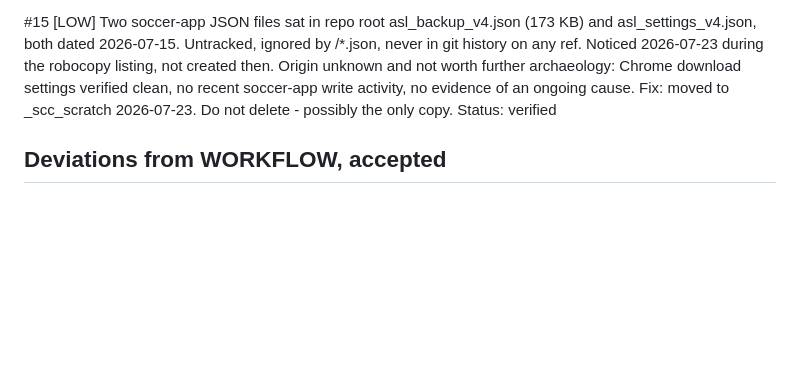
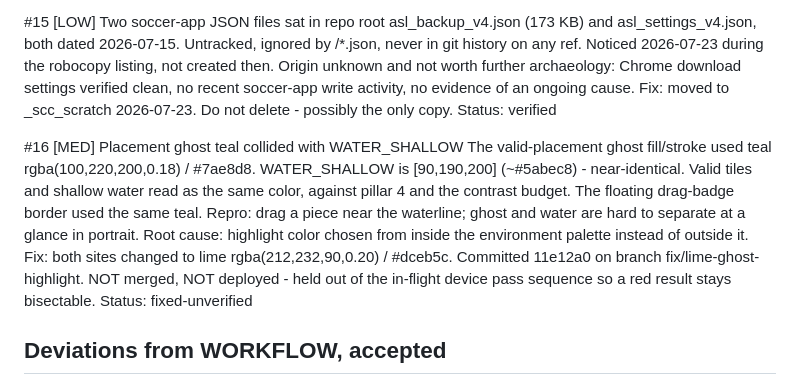
Before and after one commit to Productionboyz-hub/Sand-Castle-Crashers, a Markdown page: STATE.md, the part around the change. Drawn GitHub-style; blank space fills up the shorter version.

Commit message:
docs: open backlog #16 placement ghost color collision

```diff
--- a/STATE.md
+++ b/STATE.md
@@ -201,6 +201,22 @@ Known-good before this session: 5b5373b.
     only copy.
     Status: verified
 
+#16 [MED] Placement ghost teal collided with WATER_SHALLOW
+    The valid-placement ghost fill/stroke used teal
+    rgba(100,220,200,0.18) / #7ae8d8. WATER_SHALLOW is [90,190,200]
+    (~#5abec8) - near-identical. Valid tiles and shallow water read
+    as the same color, against pillar 4 and the contrast budget.
+    The floating drag-badge border used the same teal.
+    Repro: drag a piece near the waterline; ghost and water are hard
+    to separate at a glance in portrait.
+    Root cause: highlight color chosen from inside the environment
+    palette instead of outside it.
+    Fix: both sites changed to lime rgba(212,232,90,0.20) / #dceb5c.
+    Committed 11e12a0 on branch fix/lime-ghost-highlight. NOT merged,
+    NOT deployed - held out of the in-flight device pass sequence so
+    a red result stays bisectable.
+    Status: fixed-unverified
+
 ## Deviations from WORKFLOW, accepted
 - sec.3 src/dist split not done. Project is a working single-file monolith at
   v0.8.10, not day one. Large blast radius; ships alone when scheduled.
```
